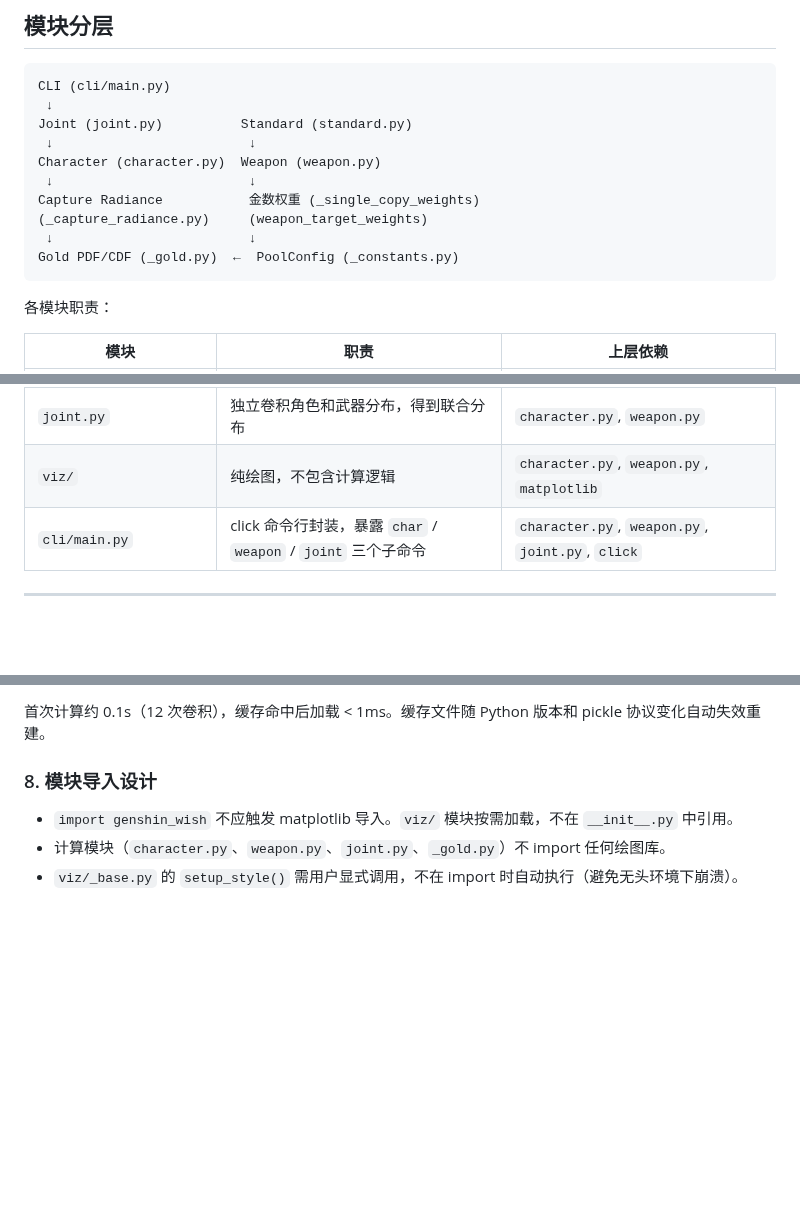
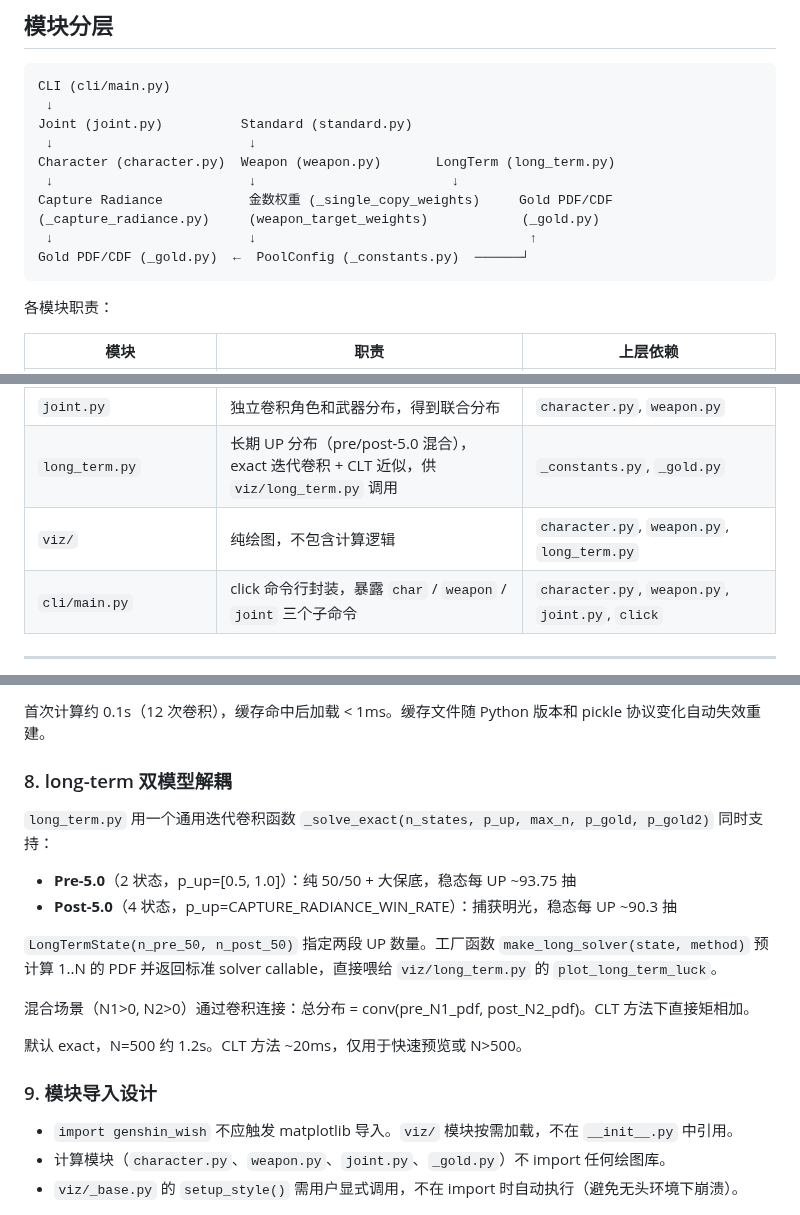
Before and after one commit to SleepCloudMX/genshin-wish, a Markdown page: docs/architecture.md, 3 parts joined by grey strips. Drawn GitHub-style; blank space fills up the shorter version.

````diff
--- a/docs/architecture.md
+++ b/docs/architecture.md
@@ -11,12 +11,12 @@ CLI (cli/main.py)
  ↓
 Joint (joint.py)          Standard (standard.py)
  ↓                         ↓
-Character (character.py)  Weapon (weapon.py)
- ↓                         ↓
-Capture Radiance           金数权重 (_single_copy_weights)
-(_capture_radiance.py)     (weapon_target_weights)
- ↓                         ↓
-Gold PDF/CDF (_gold.py)  ←  PoolConfig (_constants.py)
+Character (character.py)  Weapon (weapon.py)       LongTerm (long_term.py)
+ ↓                         ↓                         ↓
+Capture Radiance           金数权重 (_single_copy_weights)     Gold PDF/CDF
+(_capture_radiance.py)     (weapon_target_weights)            (_gold.py)
+ ↓                         ↓                                   ↑
+Gold PDF/CDF (_gold.py)  ←  PoolConfig (_constants.py)  ──────┘
 ```
 
 各模块职责：
@@ -30,7 +30,8 @@ Gold PDF/CDF (_gold.py)  ←  PoolConfig (_constants.py)
 | `weapon.py` | 武器池定轨分布：金数权重枚举 + 加权 PDF 合成 | `_constants.py`, `_gold.py` |
 | `standard.py` | 常驻池纯出金分布：精确卷积 + CLT 近似 | `_constants.py`, `_gold.py` |
 | `joint.py` | 独立卷积角色和武器分布，得到联合分布 | `character.py`, `weapon.py` |
-| `viz/` | 纯绘图，不包含计算逻辑 | `character.py`, `weapon.py`, `matplotlib` |
+| `long_term.py` | 长期 UP 分布（pre/post-5.0 混合），exact 迭代卷积 + CLT 近似，供 `viz/long_term.py` 调用 | `_constants.py`, `_gold.py` |
+| `viz/` | 纯绘图，不包含计算逻辑 | `character.py`, `weapon.py`, `long_term.py` |
 | `cli/main.py` | click 命令行封装，暴露 `char` / `weapon` / `joint` 三个子命令 | `character.py`, `weapon.py`, `joint.py`, `click` |
 
 ---
@@ -130,7 +131,20 @@ class PoolConfig:
 
 首次计算约 0.1s（12 次卷积），缓存命中后加载 < 1ms。缓存文件随 Python 版本和 pickle 协议变化自动失效重建。
 
-### 8. 模块导入设计
+### 8. long-term 双模型解耦
+
+`long_term.py` 用一个通用迭代卷积函数 `_solve_exact(n_states, p_up, max_n, p_gold, p_gold2)` 同时支持：
+
+- **Pre-5.0**（2 状态，p_up=[0.5, 1.0]）：纯 50/50 + 大保底，稳态每 UP ~93.75 抽
+- **Post-5.0**（4 状态，p_up=CAPTURE_RADIANCE_WIN_RATE）：捕获明光，稳态每 UP ~90.3 抽
+
+`LongTermState(n_pre_50, n_post_50)` 指定两段 UP 数量。工厂函数 `make_long_solver(state, method)` 预计算 1..N 的 PDF 并返回标准 solver callable，直接喂给 `viz/long_term.py` 的 `plot_long_term_luck`。
+
+混合场景（N1>0, N2>0）通过卷积连接：总分布 = conv(pre_N1_pdf, post_N2_pdf)。CLT 方法下直接矩相加。
+
+默认 exact，N=500 约 1.2s。CLT 方法 ~20ms，仅用于快速预览或 N>500。
+
+### 9. 模块导入设计
 
 - `import genshin_wish` 不应触发 matplotlib 导入。`viz/` 模块按需加载，不在 `__init__.py` 中引用。
 - 计算模块（`character.py`、`weapon.py`、`joint.py`、`_gold.py`）不 import 任何绘图库。
````
Also changed, not shown: docs/usage.md (+33 -0 lines).
